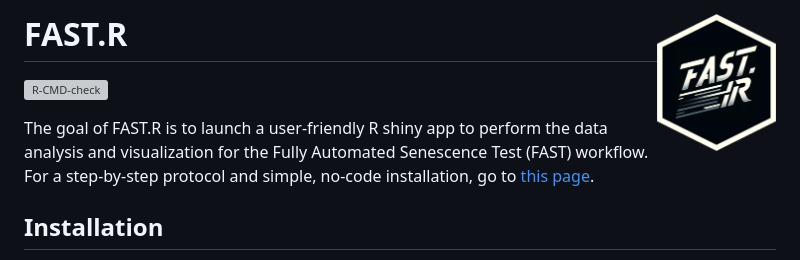
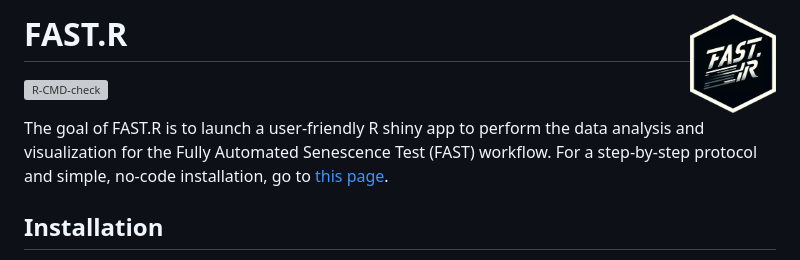
Before and after one commit to f-neri/FAST.R, a Markdown page: README.md, the part around the change. Rendered like a GitHub page; pictures changed too: man/figures/logo.png; grey boxes are pictures that could not be loaded.

Commit message:
reduce logo height 138>100

```diff
--- a/README.md
+++ b/README.md
@@ -1,7 +1,7 @@
 
 <!-- README.md is generated from README.Rmd. Please edit that file -->
 
-# FAST.R <a href="https://f-neri.github.io/FAST.R/"><img src="man/figures/logo.png" align="right" height="138" alt="FAST.R website" /></a>
+# FAST.R <a href="https://f-neri.github.io/FAST.R/"><img src="man/figures/logo.png" align="right" height="100" alt="FAST.R website" /></a>
 
 <!-- badges: start -->
 
```
Also changed, not shown: 1 other file.
